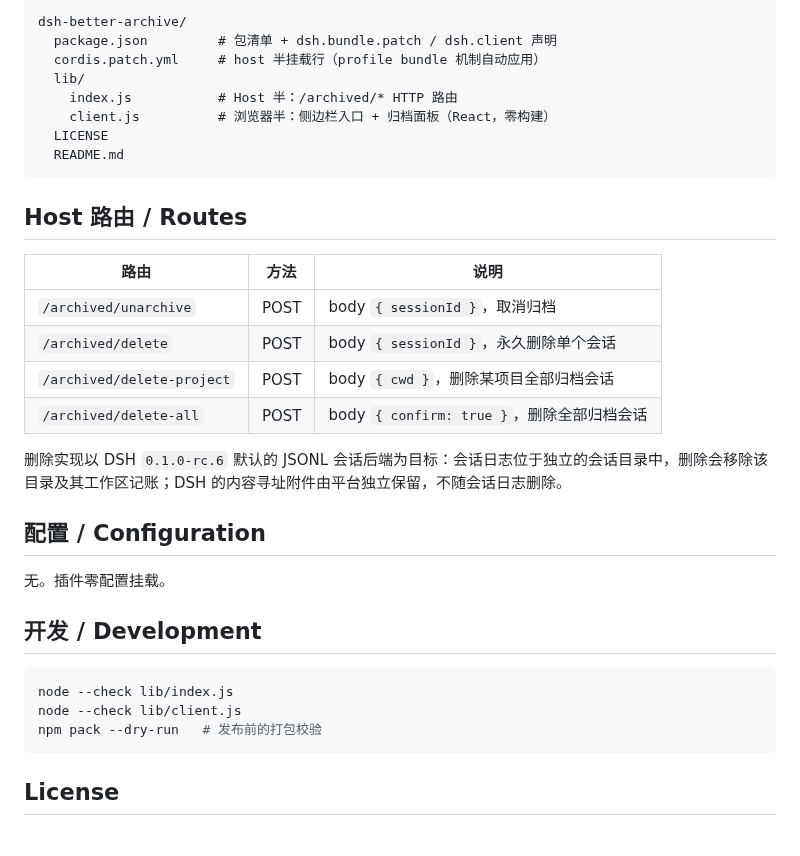
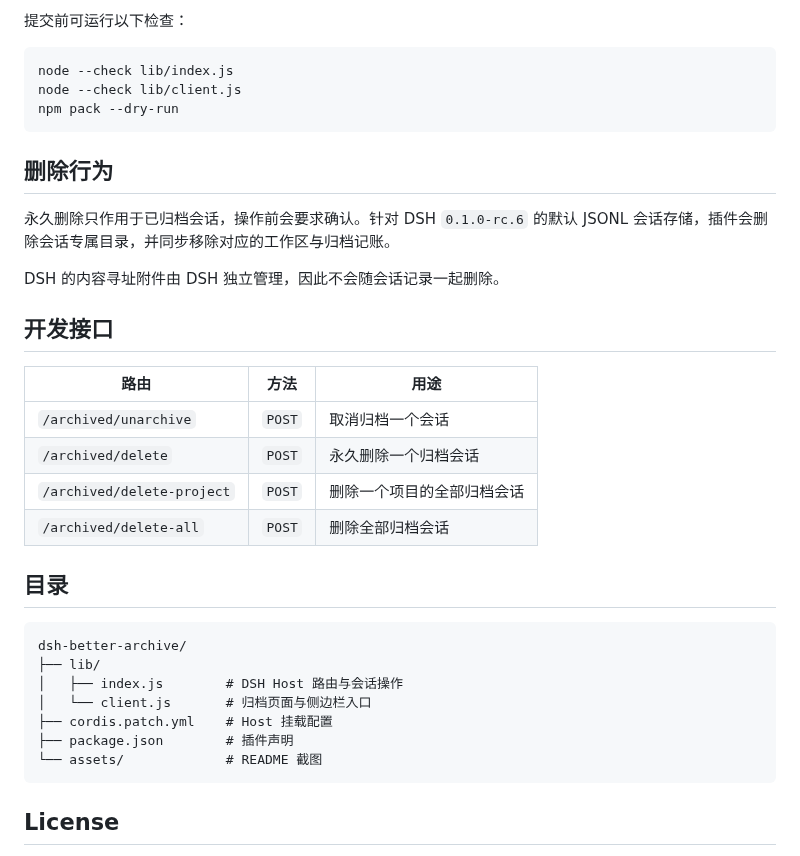
Before and after one commit to huahai0202/dsh-better-archive, a Markdown page: README.md, the part around one of its changes. Drawn GitHub-style.

````diff
--- a/README.md
+++ b/README.md
@@ -45,36 +38,37 @@ dsh plugin --profile web add <path-to-this-checkout>
 
-```
-dsh-better-archive/
-  package.json         # 包清单 + dsh.bundle.patch / dsh.client 声明
-  cordis.patch.yml     # host 半挂载行（profile bundle 机制自动应用）
-  lib/
-    index.js           # Host 半：/archived/* HTTP 路由
-    client.js          # 浏览器半：侧边栏入口 + 归档面板（React，零构建）
-  LICENSE
-  README.md
-```
-
-## Host 路由 / Routes
-
-| 路由 | 方法 | 说明 |
-| --- | --- | --- |
-| `/archived/unarchive` | POST | body `{ sessionId }`，取消归档 |
-| `/archived/delete` | POST | body `{ sessionId }`，永久删除单个会话 |
-| `/archived/delete-project` | POST | body `{ cwd }`，删除某项目全部归档会话 |
-| `/archived/delete-all` | POST | body `{ confirm: true }`，删除全部归档会话 |
-
-删除实现以 DSH `0.1.0-rc.6` 默认的 JSONL 会话后端为目标：会话日志位于独立的会话目录中，删除会移除该目录及其工作区记账；DSH 的内容寻址附件由平台独立保留，不随会话日志删除。
-
-## 配置 / Configuration
-
-无。插件零配置挂载。
-
-## 开发 / Development
+提交前可运行以下检查：
 
 ```sh
 node --check lib/index.js
 node --check lib/client.js
-npm pack --dry-run   # 发布前的打包校验
+npm pack --dry-run
+```
+
+## 删除行为
+
+永久删除只作用于已归档会话，操作前会要求确认。针对 DSH `0.1.0-rc.6` 的默认 JSONL 会话存储，插件会删除会话专属目录，并同步移除对应的工作区与归档记账。
+
+DSH 的内容寻址附件由 DSH 独立管理，因此不会随会话记录一起删除。
+
+## 开发接口
+
+| 路由 | 方法 | 用途 |
+| --- | --- | --- |
+| `/archived/unarchive` | `POST` | 取消归档一个会话 |
+| `/archived/delete` | `POST` | 永久删除一个归档会话 |
+| `/archived/delete-project` | `POST` | 删除一个项目的全部归档会话 |
+| `/archived/delete-all` | `POST` | 删除全部归档会话 |
+
+## 目录
+
+```text
+dsh-better-archive/
+├── lib/
+│   ├── index.js        # DSH Host 路由与会话操作
+│   └── client.js       # 归档页面与侧边栏入口
+├── cordis.patch.yml    # Host 挂载配置
+├── package.json        # 插件声明
+└── assets/             # README 截图
 ```
 
 ## License
````
Also changed, not shown: other parts of README.md (+18 -25 lines), assets/screenshot-dark.png, assets/screenshot-light.png.
